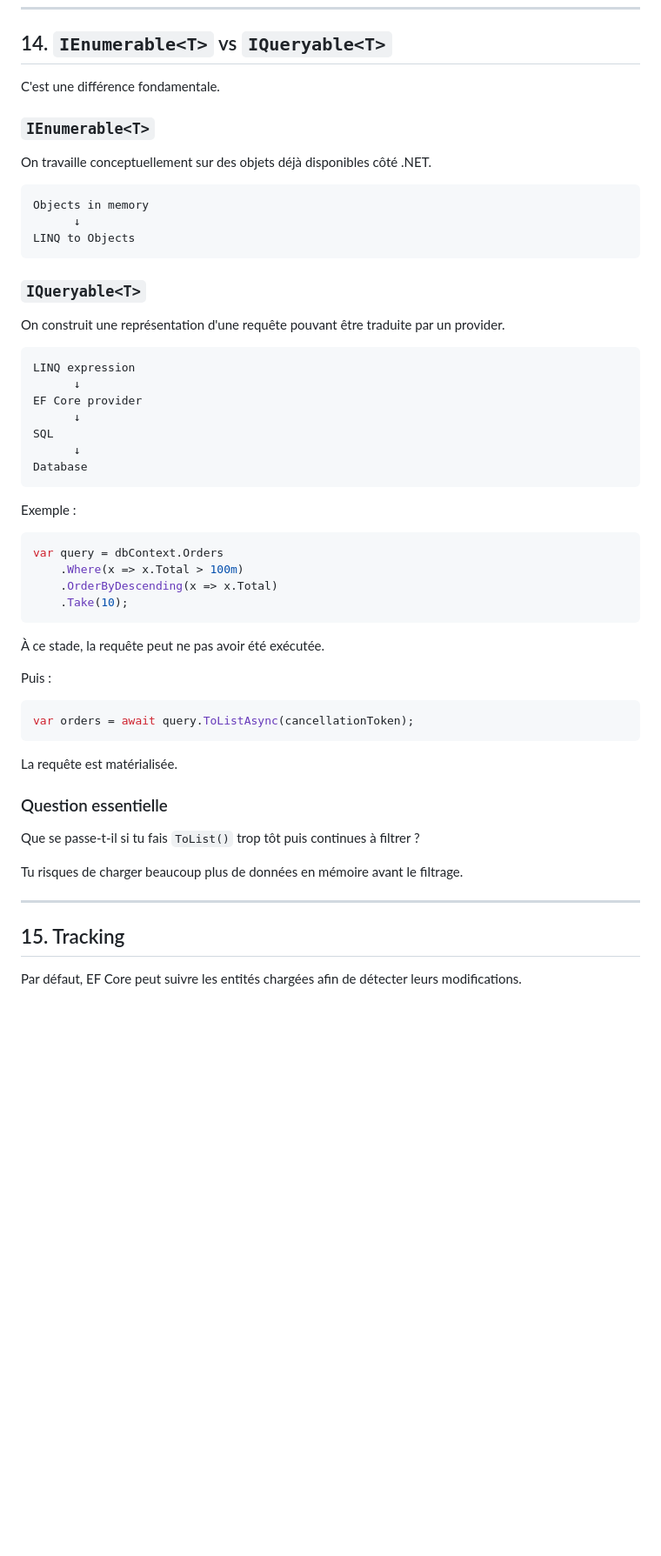
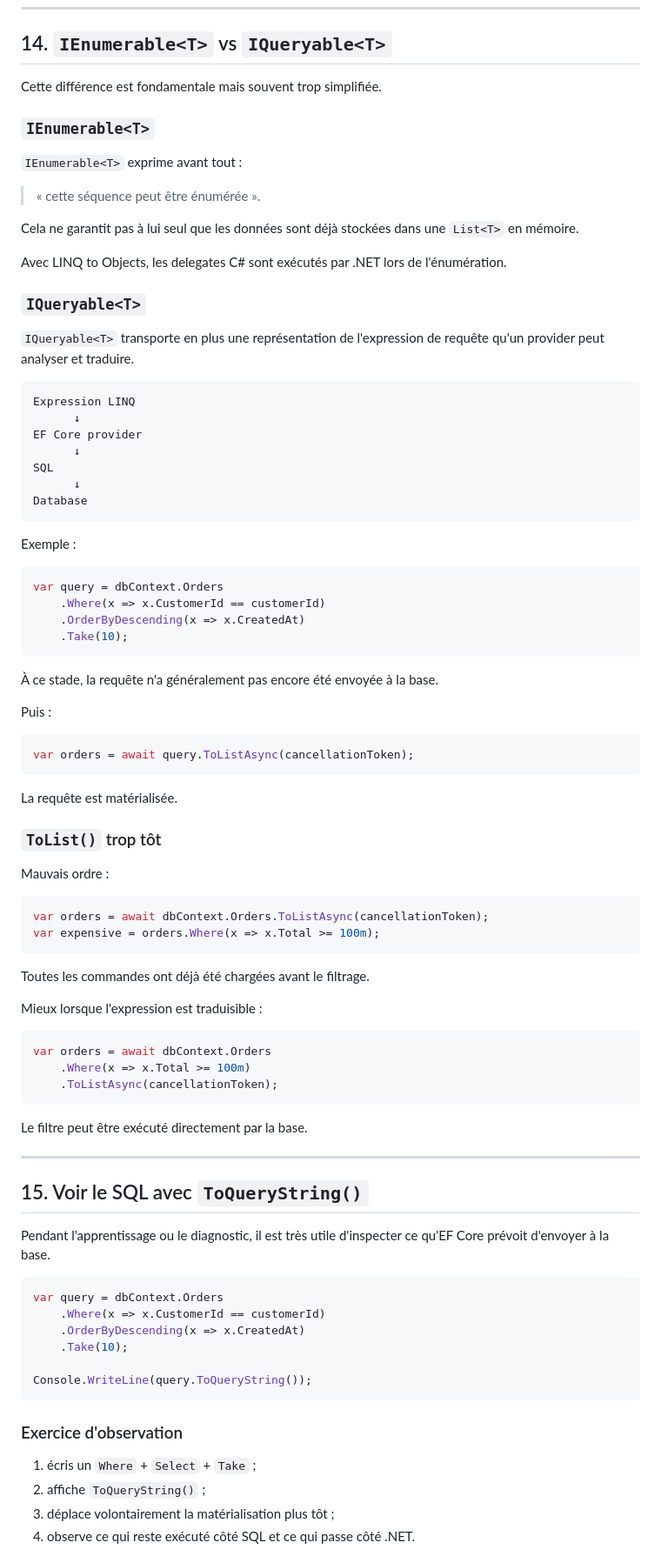
Before and after one commit to SimonGelbart/formation-dotnet, a Markdown page: workbook/08-sql-et-ef-core.md, the part around one of its changes. Shown at 87% size. Drawn GitHub-style; blank space fills up the shorter version.

Commit message:
Correct and enrich EF Core guidance

````diff
--- a/workbook/08-sql-et-ef-core.md
+++ b/workbook/08-sql-et-ef-core.md
@@ -257,24 +287,24 @@ On retrouve la syntaxe LINQ, mais la source n'est plus une simple collection mé
 
 ## 14. `IEnumerable<T>` vs `IQueryable<T>`
 
-C'est une différence fondamentale.
+Cette différence est fondamentale mais souvent trop simplifiée.
 
 ### `IEnumerable<T>`
 
-On travaille conceptuellement sur des objets déjà disponibles côté .NET.
+`IEnumerable<T>` exprime avant tout :
 
-```text
-Objects in memory
-      ↓
-LINQ to Objects
-```
+> « cette séquence peut être énumérée ».
+
+Cela ne garantit pas à lui seul que les données sont déjà stockées dans une `List<T>` en mémoire.
+
+Avec LINQ to Objects, les delegates C# sont exécutés par .NET lors de l'énumération.
 
 ### `IQueryable<T>`
 
-On construit une représentation d'une requête pouvant être traduite par un provider.
+`IQueryable<T>` transporte en plus une représentation de l'expression de requête qu'un provider peut analyser et traduire.
 
 ```text
-LINQ expression
+Expression LINQ
       ↓
 EF Core provider
       ↓
@@ -287,12 +317,12 @@ Exemple :
 
 ```csharp
 var query = dbContext.Orders
-    .Where(x => x.Total > 100m)
-    .OrderByDescending(x => x.Total)
+    .Where(x => x.CustomerId == customerId)
+    .OrderByDescending(x => x.CreatedAt)
     .Take(10);
 ```
 
-À ce stade, la requête peut ne pas avoir été exécutée.
+À ce stade, la requête n'a généralement pas encore été envoyée à la base.
 
 Puis :
 
@@ -302,14 +332,46 @@ var orders = await query.ToListAsync(cancellationToken);
 
 La requête est matérialisée.
 
-### Question essentielle
+### `ToList()` trop tôt
 
-Que se passe-t-il si tu fais `ToList()` trop tôt puis continues à filtrer ?
+Mauvais ordre :
 
-Tu risques de charger beaucoup plus de données en mémoire avant le filtrage.
+```csharp
+var orders = await dbContext.Orders.ToListAsync(cancellationToken);
+var expensive = orders.Where(x => x.Total >= 100m);
+```
+
+Toutes les commandes ont déjà été chargées avant le filtrage.
+
+Mieux lorsque l'expression est traduisible :
+
+```csharp
+var orders = await dbContext.Orders
+    .Where(x => x.Total >= 100m)
+    .ToListAsync(cancellationToken);
+```
+
+Le filtre peut être exécuté directement par la base.
 
 ---
 
-## 15. Tracking
+## 15. Voir le SQL avec `ToQueryString()`
 
-Par défaut, EF Core peut suivre les entités chargées afin de détecter leurs modifications.
+Pendant l'apprentissage ou le diagnostic, il est très utile d'inspecter ce qu'EF Core prévoit d'envoyer à la base.
+
+```csharp
+var query = dbContext.Orders
+    .Where(x => x.CustomerId == customerId)
+    .OrderByDescending(x => x.CreatedAt)
+    .Take(10);
+
+Console.WriteLine(query.ToQueryString());
+```
+
+### Exercice d'observation
+
+1. écris un `Where` + `Select` + `Take` ;
+2. affiche `ToQueryString()` ;
+3. déplace volontairement la matérialisation plus tôt ;
+4. observe ce qui reste exécuté côté SQL et ce qui passe côté .NET.
+
````
Also changed, not shown: other parts of workbook/08-sql-et-ef-core.md (+146 -31 lines).
